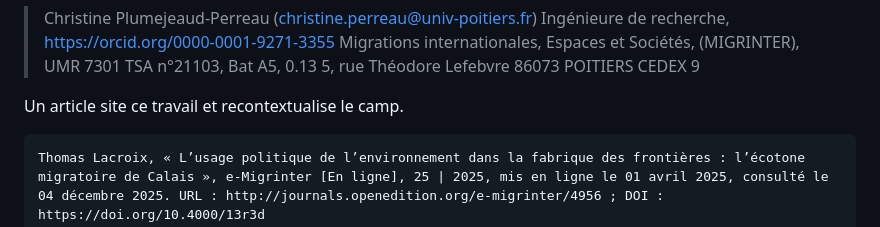
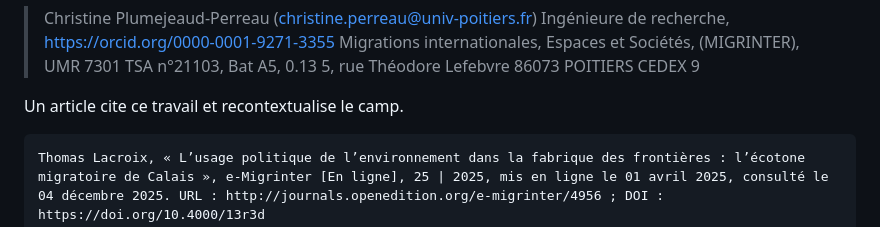
Before and after one commit to cplumejeaud/elenie, a Markdown page: README.md, the part around the change. GitHub-like rendering.

Commit message:
Fix typo in README.md

````diff
--- a/README.md
+++ b/README.md
@@ -17,7 +17,7 @@ Conception  : Elenie Sarciat et Christine Plumejeaud-Perreau, UMR 7301 Migrinter
  5, rue Théodore Lefebvre
  86073 POITIERS CEDEX 9
 
-Un article site ce travail et recontextualise le camp.
+Un article cite ce travail et recontextualise le camp.
 ```
 Thomas Lacroix, « L’usage politique de l’environnement dans la fabrique des frontières : l’écotone migratoire de Calais », e-Migrinter [En ligne], 25 | 2025, mis en ligne le 01 avril 2025, consulté le 04 décembre 2025. URL : http://journals.openedition.org/e-migrinter/4956 ; DOI : https://doi.org/10.4000/13r3d
 ```
````
